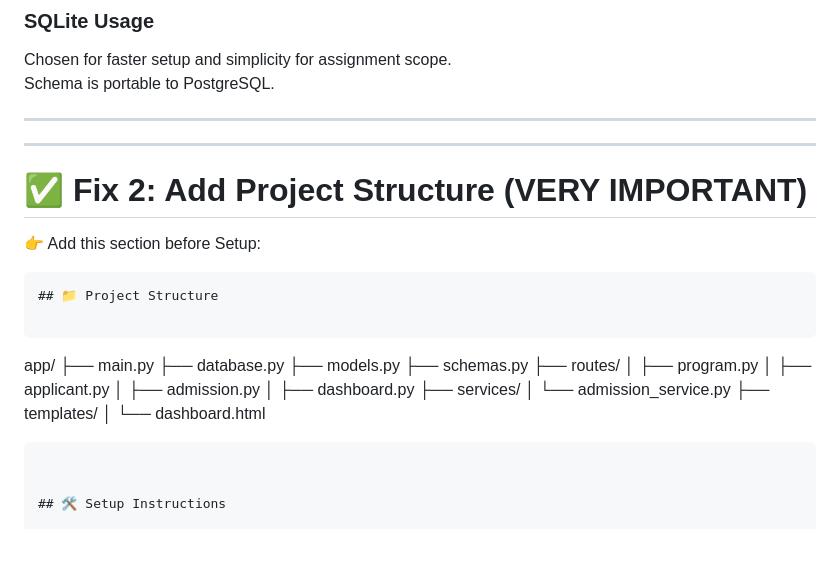
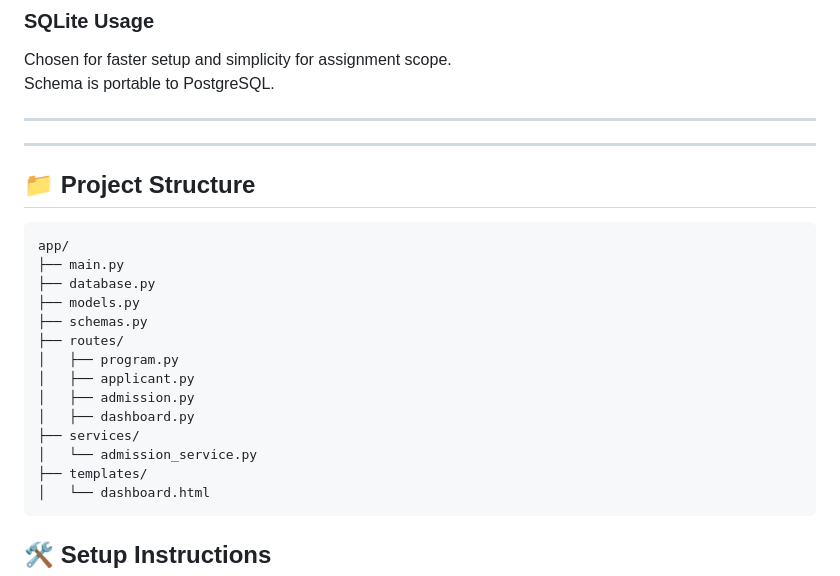
Before and after one commit to amohammedhayath/Admission-Management-System, a Markdown page: README.md, the part around the change. Drawn GitHub-style; blank space fills up the shorter version.

Commit message:
Solved some bugs or edit in readme,md file

`````diff
--- a/README.md
+++ b/README.md
@@ -111,15 +111,11 @@ Schema is portable to PostgreSQL.
 
 ---
 
-# ✅ Fix 2: Add Project Structure (VERY IMPORTANT)
 
-👉 Add this section before Setup:
 
-```
 ## 📁 Project Structure
 
-```
-
+````
 app/
 ├── main.py
 ├── database.py
@@ -134,7 +130,6 @@ app/
 │   └── admission_service.py
 ├── templates/
 │   └── dashboard.html
-
 ````
 
 
`````
